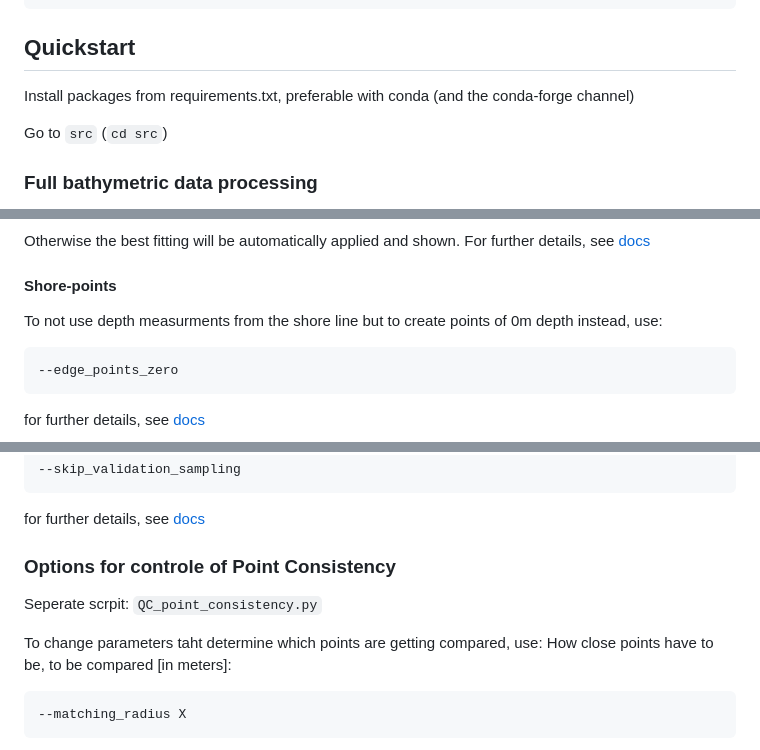
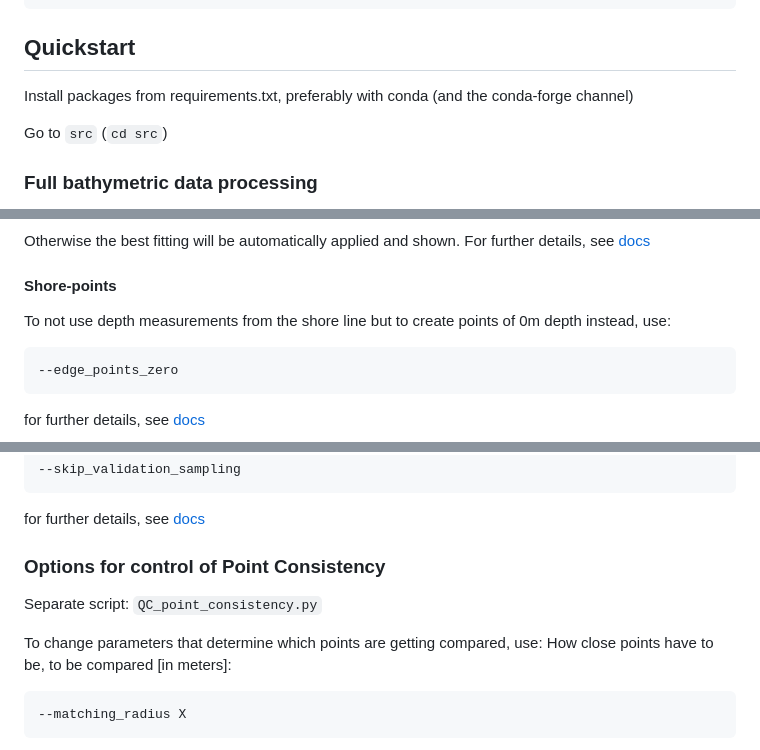
Before and after one commit to duckmanager/Bathymetric-map-Lake-Caputh, a Markdown page: README.md, 3 parts joined by grey strips. Rendered like a GitHub page.

````diff
--- a/README.md
+++ b/README.md
@@ -60,7 +60,7 @@ data
 
 
 ## Quickstart
-Install packages from requirements.txt, preferable with conda (and the conda-forge channel)
+Install packages from requirements.txt, preferably with conda (and the conda-forge channel)
 
 
 Go to `src` (`cd src`)
@@ -134,7 +134,7 @@ Otherwise the best fitting will be automatically applied and shown.
 For further details, see [docs](/docs/main_docu.md#waterlevel-corrections)
 
 #### Shore-points
-To not use depth measurments from the shore line but to create points of 0m depth instead, use:
+To not use depth measurements from the shore line but to create points of 0m depth instead, use:
 ```
 --edge_points_zero
 ```
@@ -153,10 +153,10 @@ To disable creation of an validation dataset, set:
 for further details, see [docs](/docs/main_docu.md#create-validation-dataset)
 
 
-### Options for controle of Point Consistency
-Seperate scrpit: `QC_point_consistency.py`
+### Options for control of Point Consistency
+Separate script: `QC_point_consistency.py`
 
-To change parameters taht determine which points are getting compared, use:
+To change parameters that determine which points are getting compared, use:
 How close points have to be, to be compared [in meters]:
 ```
 --matching_radius X
````
Also changed, not shown: other parts of README.md (+12 -12 lines), docs/QC_docu.md (+27 -27 lines), docs/main_docu.md (+109 -107 lines).
